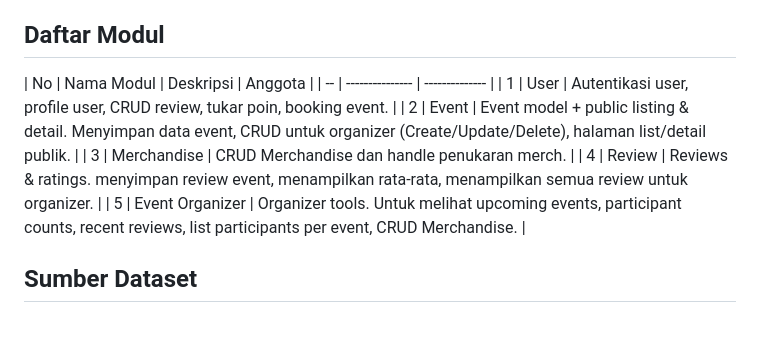
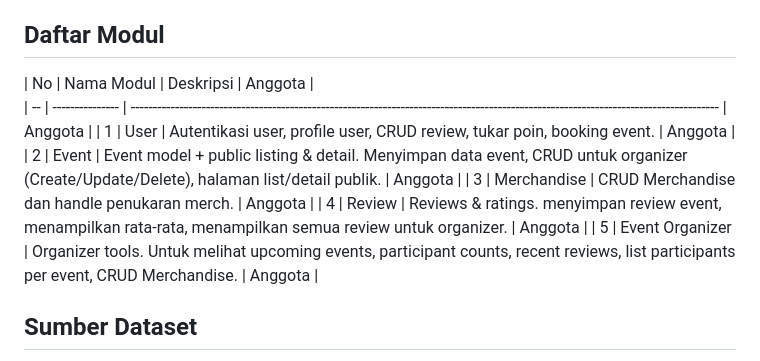
Before and after one commit to pbp-kelompok-e8/spot-runner, a Markdown page: README.md, the part around the change. Drawn GitHub-style; blank space fills up the shorter version.

```diff
--- a/README.md
+++ b/README.md
@@ -36,13 +36,13 @@ Fitur Merchandise & Rewards menjadi sistem penghargaan bagi pengguna yang aktif
 - William Jonnatan (2406429020)
 
 ## Daftar Modul
-| No |    Nama Modul   |    Deskripsi    |     Anggota    |
-| -- | --------------- | -------------- |
-| 1  | User            | Autentikasi user, profile user, CRUD review, tukar poin, booking event.  |
-| 2  | Event           | Event model + public listing & detail. Menyimpan data event, CRUD untuk organizer (Create/Update/Delete), halaman list/detail publik. |
-| 3  | Merchandise     | CRUD Merchandise dan handle penukaran merch. |
-| 4  | Review          | Reviews & ratings. menyimpan review event, menampilkan rata-rata, menampilkan semua review untuk organizer. |
-| 5  | Event Organizer | Organizer tools. Untuk melihat upcoming events, participant counts, recent reviews, list participants per event, CRUD Merchandise. |
+| No |    Nama Modul   |                                               Deskripsi                                                                               | Anggota |
+| -- | --------------- | ------------------------------------------------------------------------------------------------------------------------------------- | Anggota |
+| 1  | User            | Autentikasi user, profile user, CRUD review, tukar poin, booking event.                                                               | Anggota |
+| 2  | Event           | Event model + public listing & detail. Menyimpan data event, CRUD untuk organizer (Create/Update/Delete), halaman list/detail publik. | Anggota |
+| 3  | Merchandise     | CRUD Merchandise dan handle penukaran merch.                                                                                          | Anggota |
+| 4  | Review          | Reviews & ratings. menyimpan review event, menampilkan rata-rata, menampilkan semua review untuk organizer.                           | Anggota |
+| 5  | Event Organizer | Organizer tools. Untuk melihat upcoming events, participant counts, recent reviews, list participants per event, CRUD Merchandise.    | Anggota |
 
 ## Sumber Dataset
   1. https://jakartarunningfestival.id/
```
